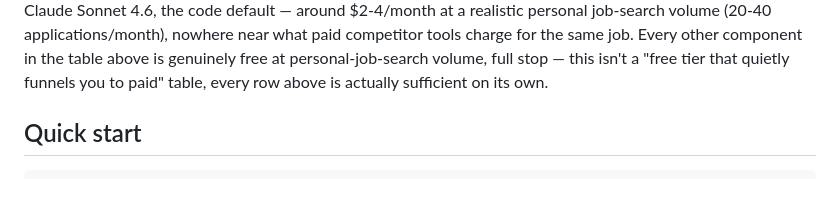
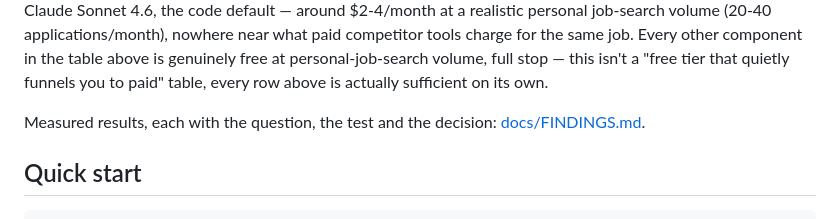
Before and after one commit to Deshraj-Jogiya/Job-Search-CRM-Automation, a Markdown page: README.md, the part around the change. GitHub-like rendering; blank space fills up the shorter version.

Commit message:
Add FINDINGS.md with the live LLM cost per application, the role-type cap on AI scores and the fabrication audit

```diff
--- a/README.md
+++ b/README.md
@@ -62,6 +62,8 @@ charge for the same job. Every other component in the table above is
 genuinely free at personal-job-search volume, full stop — this isn't
 a "free tier that quietly funnels you to paid" table, every row above
 is actually sufficient on its own.
+
+Measured results, each with the question, the test and the decision: [docs/FINDINGS.md](docs/FINDINGS.md).
 
 ## Quick start
 
```
Also changed, not shown: docs/FINDINGS.md (added, +66 -0 lines).
